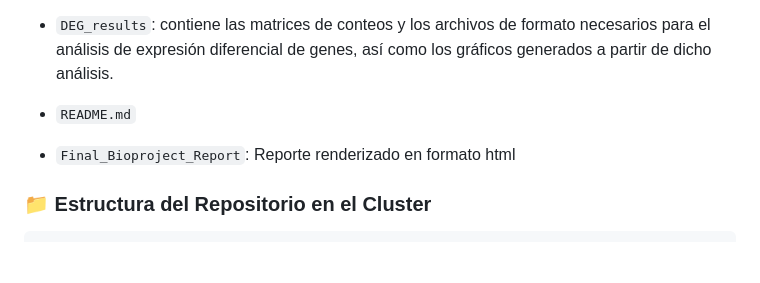
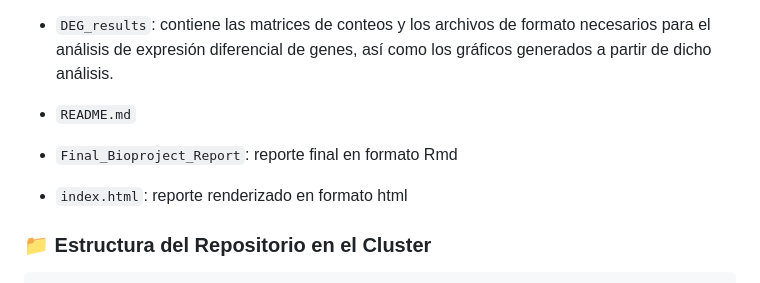
Before and after one commit to nataliebpm/Analisis-de-RNA-seq-BEII, a Markdown page: README.md, the part around the change. Drawn GitHub-style; blank space fills up the shorter version.

Commit message:
Modificar enlace renderizado en el README

```diff
--- a/README.md
+++ b/README.md
@@ -100,8 +100,9 @@ Se analizaron 4 réplicas biológicas de tejido de próstata de ratones para cad
 
 - `README.md`
 
-- `Final_Bioproject_Report`: Reporte renderizado en formato html
+- `Final_Bioproject_Report`: reporte final en formato Rmd
 
+- `index.html`: reporte renderizado en formato html
 
 ### 📁 Estructura del Repositorio en el Cluster
 
```
